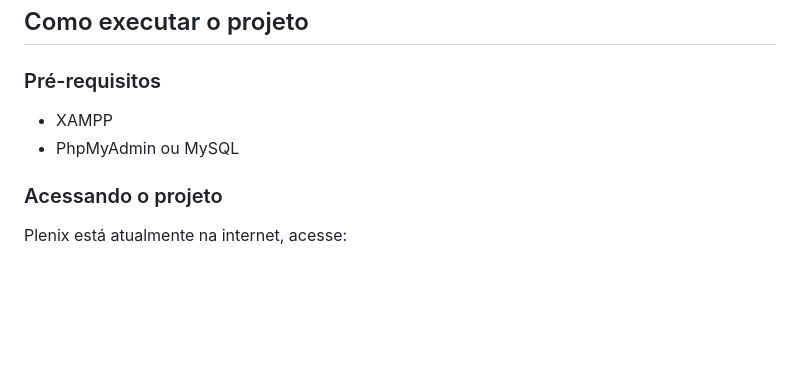
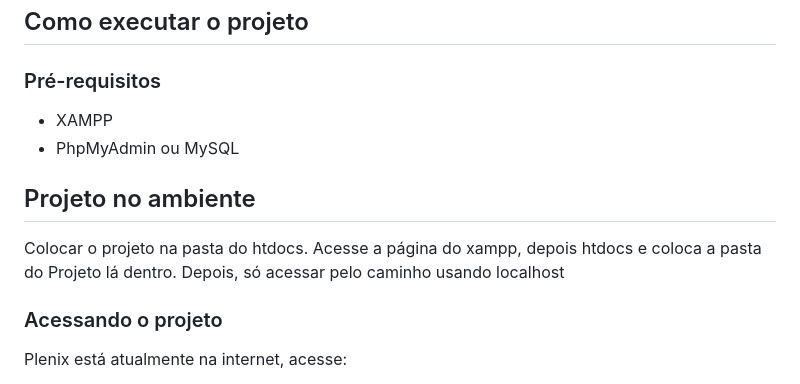
Before and after one commit to Carapecov/Plenix, a Markdown page: README.md, the part around the change. Rendered like a GitHub page; blank space fills up the shorter version.

Commit message:
Update README with project details and execution steps
Added project execution instructions and updated project overview.

```diff
--- a/README.md
+++ b/README.md
@@ -41,6 +41,10 @@ O Plenix busca contribuir para esse cenário por meio de uma plataforma digital
 * XAMPP
 * PhpMyAdmin ou MySQL
 
+## Projeto no ambiente
+
+Colocar o projeto na pasta do htdocs. Acesse a página do xampp, depois htdocs e coloca a pasta do Projeto lá dentro. Depois, só acessar pelo caminho usando localhost
+
 ### Acessando o projeto
 
 Plenix está atualmente na internet, acesse:
```
